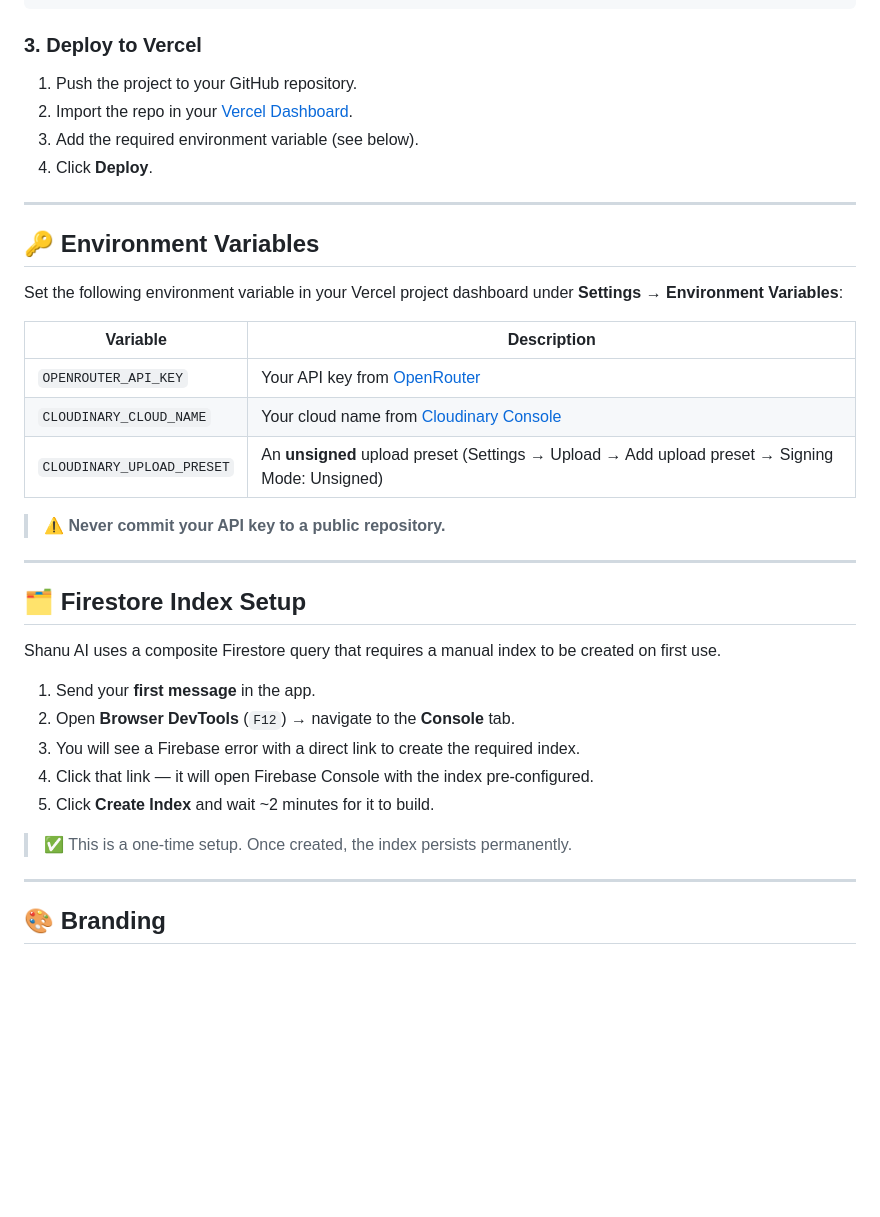
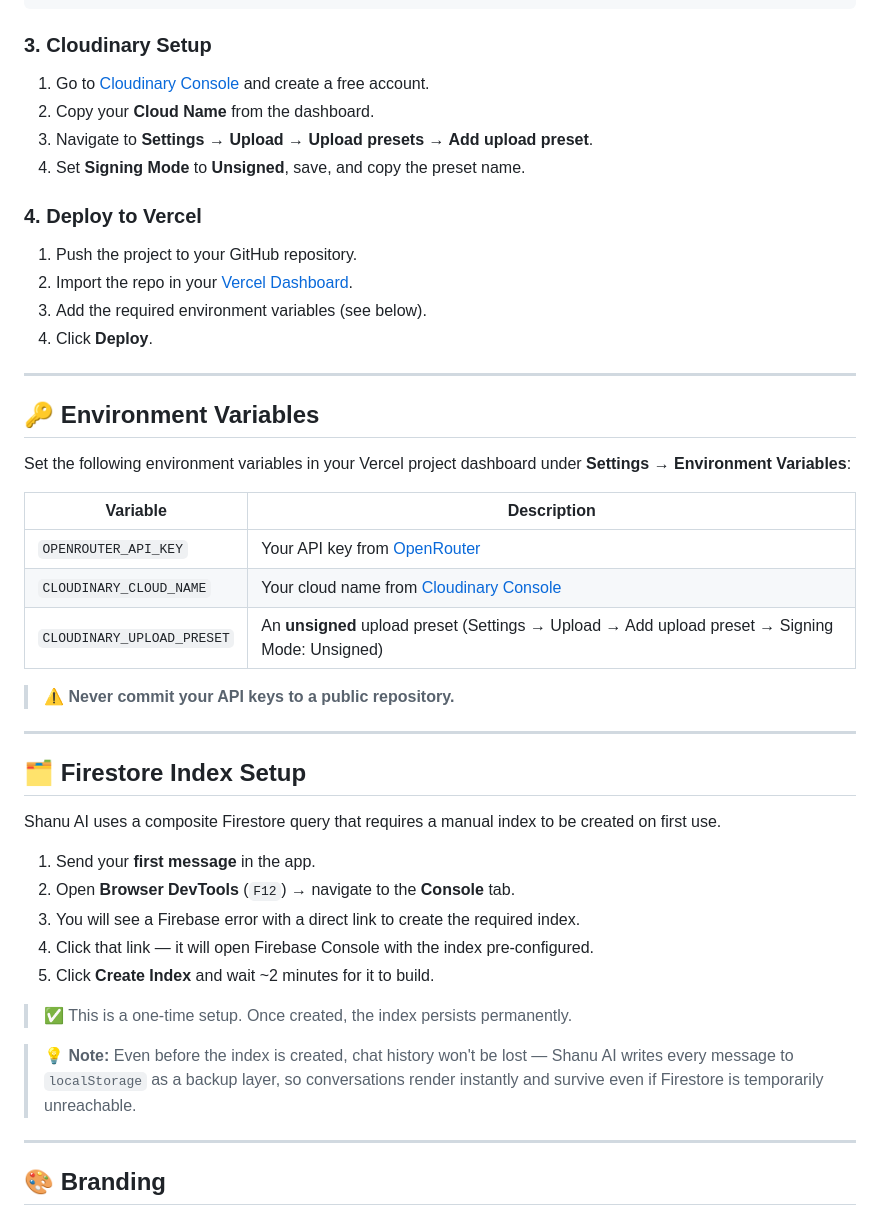
Before and after one commit to Shiva-sainiiii/shanu-ai, a Markdown page: README.md, the part around one of its changes. Drawn GitHub-style; blank space fills up the shorter version.

````diff
--- a/README.md
+++ b/README.md
@@ -119,18 +128,25 @@ const firebaseConfig = {
 };
 ```
 
-### 3. Deploy to Vercel
+### 3. Cloudinary Setup
+
+1. Go to [Cloudinary Console](https://console.cloudinary.com/) and create a free account.
+2. Copy your **Cloud Name** from the dashboard.
+3. Navigate to **Settings → Upload → Upload presets → Add upload preset**.
+4. Set **Signing Mode** to **Unsigned**, save, and copy the preset name.
+
+### 4. Deploy to Vercel
 
 1. Push the project to your GitHub repository.
 2. Import the repo in your [Vercel Dashboard](https://vercel.com/dashboard).
-3. Add the required environment variable (see below).
+3. Add the required environment variables (see below).
 4. Click **Deploy**.
 
 ---
 
 ## 🔑 Environment Variables
 
-Set the following environment variable in your Vercel project dashboard under **Settings → Environment Variables**:
+Set the following environment variables in your Vercel project dashboard under **Settings → Environment Variables**:
 
 | Variable | Description |
 |---|---|
@@ -138,7 +154,7 @@ Set the following environment variable in your Vercel project dashboard under **
 | `CLOUDINARY_CLOUD_NAME` | Your cloud name from [Cloudinary Console](https://console.cloudinary.com/) |
 | `CLOUDINARY_UPLOAD_PRESET` | An **unsigned** upload preset (Settings → Upload → Add upload preset → Signing Mode: Unsigned) |
 
-> ⚠️ **Never commit your API key to a public repository.**
+> ⚠️ **Never commit your API keys to a public repository.**
 
 ---
 
@@ -153,6 +169,8 @@ Shanu AI uses a composite Firestore query that requires a manual index to be cre
 5. Click **Create Index** and wait ~2 minutes for it to build.
 
 > ✅ This is a one-time setup. Once created, the index persists permanently.
+
+> 💡 **Note:** Even before the index is created, chat history won't be lost — Shanu AI writes every message to `localStorage` as a backup layer, so conversations render instantly and survive even if Firestore is temporarily unreachable.
 
 ---
 
````
Also changed, not shown: other parts of README.md (+15 -6 lines).
